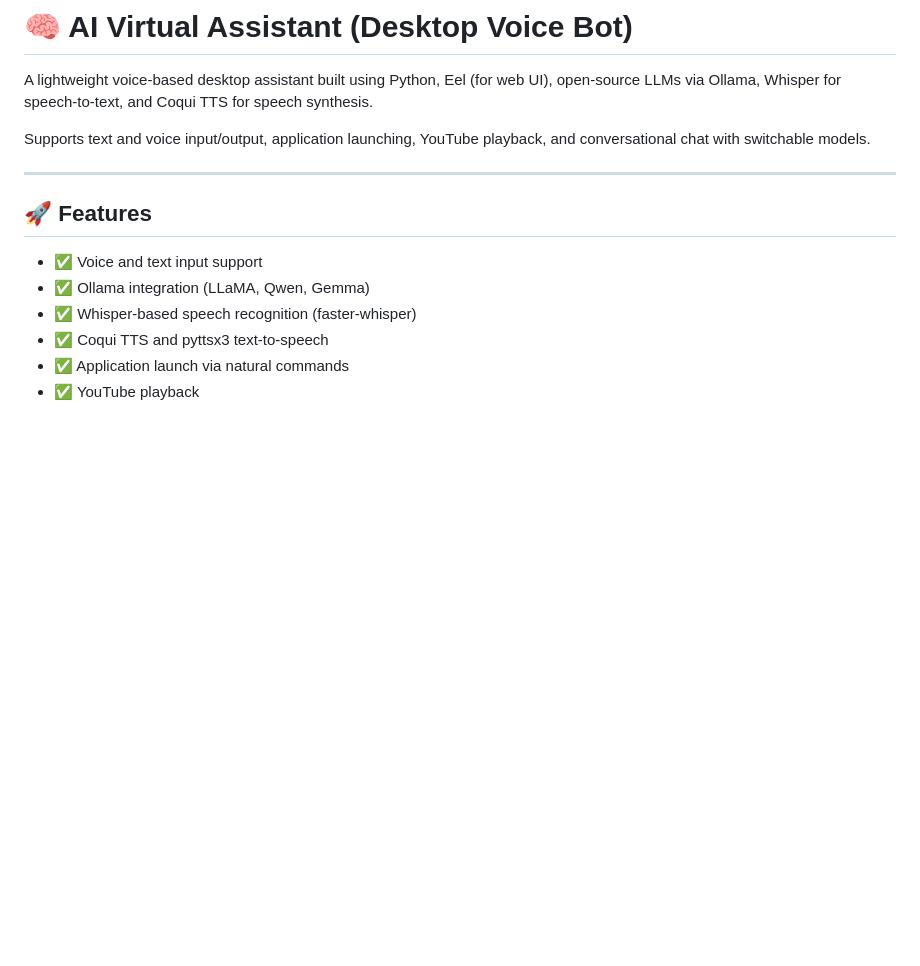
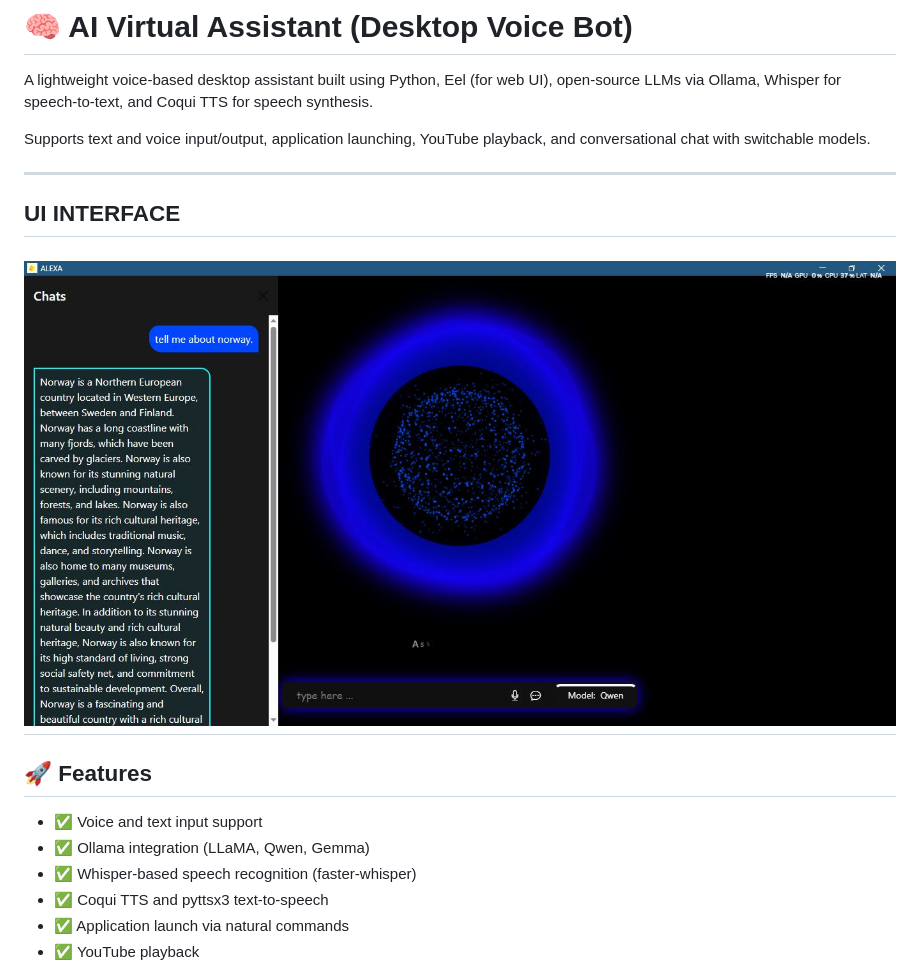
Before and after one commit to Abhi2sun/virtual_bot, a Markdown page: README.md, the part around the change. Rendered like a GitHub page; blank space fills up the shorter version.

```diff
--- a/README.md
+++ b/README.md
@@ -4,6 +4,9 @@ A lightweight voice-based desktop assistant built using Python, Eel (for web UI)
 
 Supports text and voice input/output, application launching, YouTube playback, and conversational chat with switchable models.
 
+---
+## UI INTERFACE
+![part2](www/assets/img/part2.JPG)
 ---
 
 ## 🚀 Features
```
